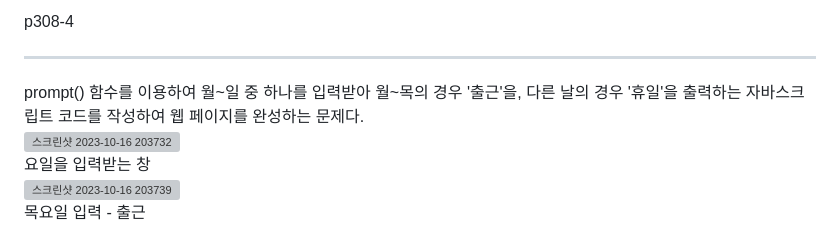
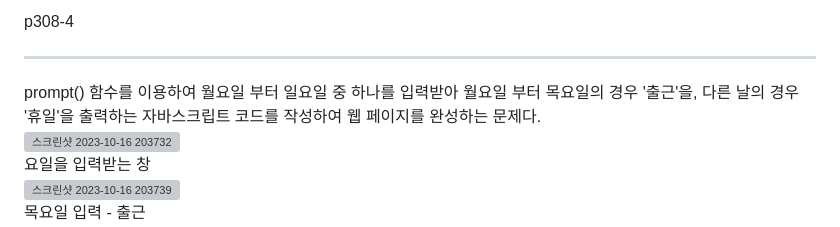
Before and after one commit to Gdongu/WebPgm, a Markdown page: 4주차/README.md, the part around the change. Rendered like a GitHub page; grey boxes are pictures that could not be loaded.

```diff
--- a/4주차/README.md
+++ b/4주차/README.md
@@ -26,7 +26,7 @@ document.write()를 이용해서 script 태그 안에 자바스크립트 코드
 ![스크린샷 2023-10-16 203555](https://github.com/Gdongu/WebPgm/assets/70313873/c86f7618-dc93-411e-8815-bb4f2936821a)<br>
 
 p308-4<br><hr>
-prompt() 함수를 이용하여 월~일 중 하나를 입력받아 월~목의 경우 '출근'을, 다른 날의 경우 '휴일'을 출력하는 자바스크립트 코드를 작성하여 웹 페이지를 완성하는 문제다.<br>
+prompt() 함수를 이용하여 월요일 부터 일요일 중 하나를 입력받아 월요일 부터 목요일의 경우 '출근'을, 다른 날의 경우 '휴일'을 출력하는 자바스크립트 코드를 작성하여 웹 페이지를 완성하는 문제다.<br>
 ![스크린샷 2023-10-16 203732](https://github.com/Gdongu/WebPgm/assets/70313873/ce50d42e-aa4c-4df3-83f9-4b7d8a78ad42)<br>
 요일을 입력받는 창<br>
 ![스크린샷 2023-10-16 203739](https://github.com/Gdongu/WebPgm/assets/70313873/909dfbd0-aaf6-444d-ba2c-ee1357908744)<br>
```
